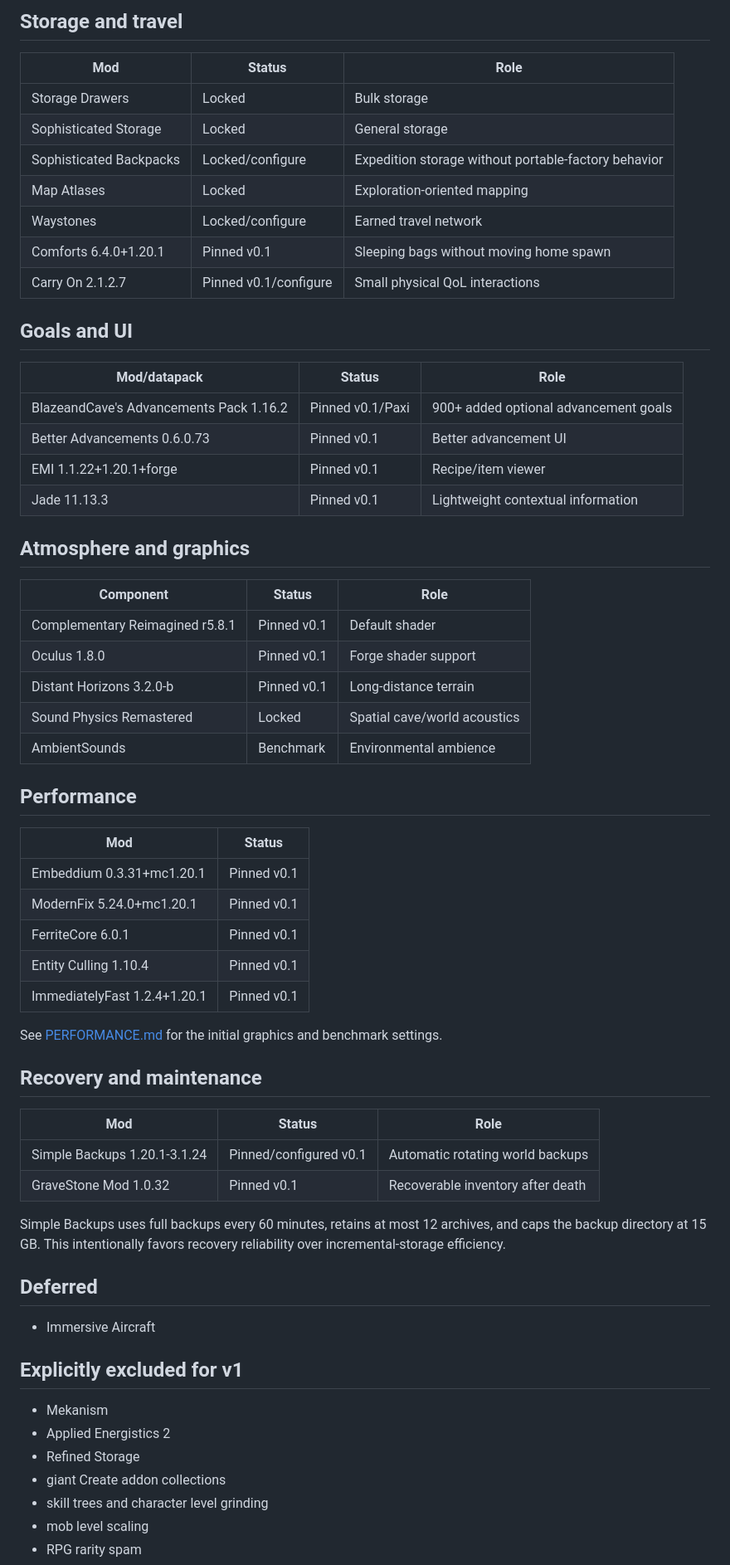
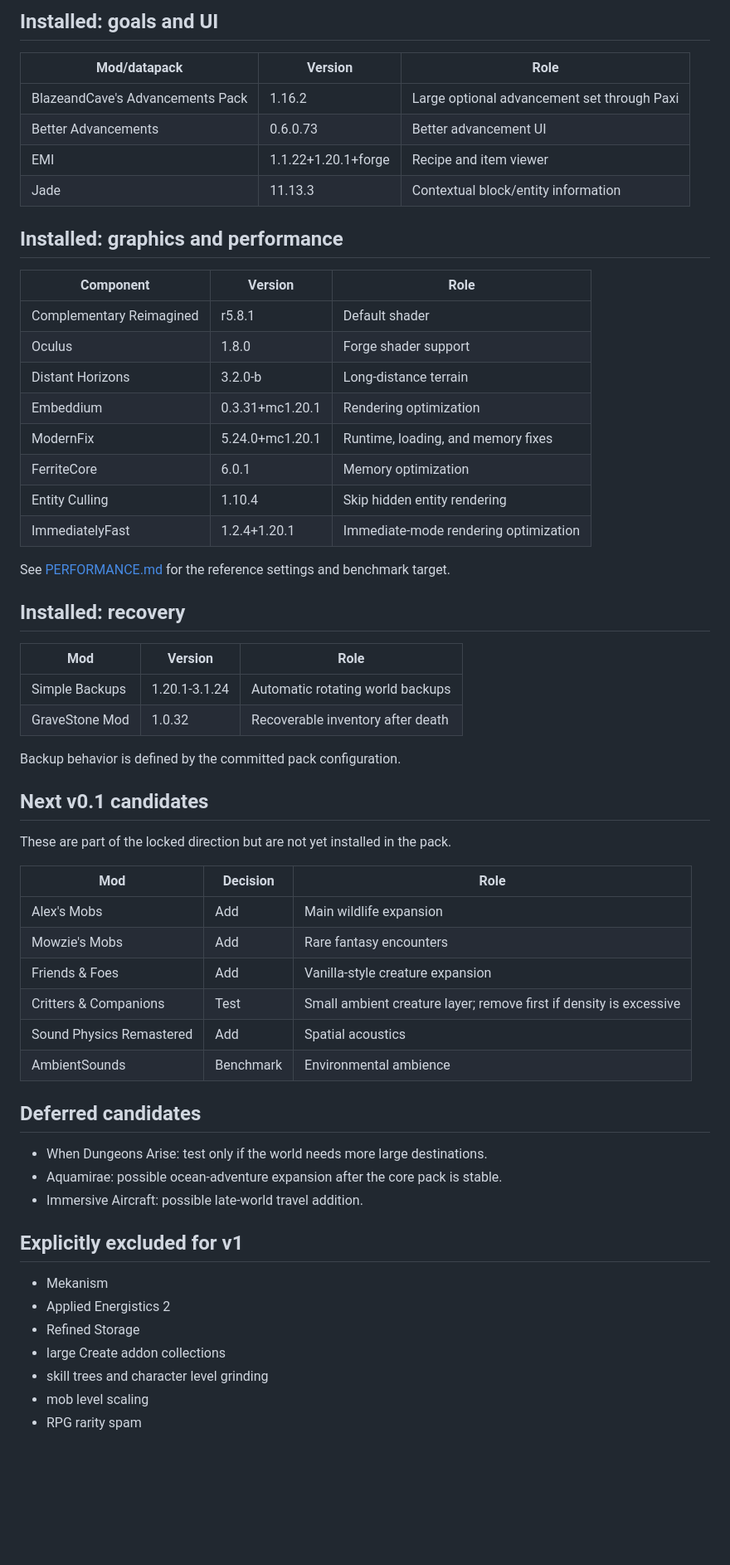
Before and after one commit to daniel-kindl/dks-adventures, a Markdown page: docs/MODLIST.md, the part around one of its changes. Shown at 83% size. Drawn GitHub-style; blank space fills up the shorter version.

```diff
--- a/docs/MODLIST.md
+++ b/docs/MODLIST.md
@@ -59,66 +61,62 @@ See [WORLDGEN.md](WORLDGEN.md) for the world-generation policy and test gate.
 
-## Storage and travel
+## Installed: goals and UI
 
-| Mod | Status | Role |
+| Mod/datapack | Version | Role |
 | --- | --- | --- |
-| Storage Drawers | Locked | Bulk storage |
-| Sophisticated Storage | Locked | General storage |
-| Sophisticated Backpacks | Locked/configure | Expedition storage without portable-factory behavior |
-| Map Atlases | Locked | Exploration-oriented mapping |
-| Waystones | Locked/configure | Earned travel network |
-| Comforts 6.4.0+1.20.1 | Pinned v0.1 | Sleeping bags without moving home spawn |
-| Carry On 2.1.2.7 | Pinned v0.1/configure | Small physical QoL interactions |
+| BlazeandCave's Advancements Pack | 1.16.2 | Large optional advancement set through Paxi |
+| Better Advancements | 0.6.0.73 | Better advancement UI |
+| EMI | 1.1.22+1.20.1+forge | Recipe and item viewer |
+| Jade | 11.13.3 | Contextual block/entity information |
 
-## Goals and UI
+## Installed: graphics and performance
 
-| Mod/datapack | Status | Role |
+| Component | Version | Role |
 | --- | --- | --- |
-| BlazeandCave's Advancements Pack 1.16.2 | Pinned v0.1/Paxi | 900+ added optional advancement goals |
-| Better Advancements 0.6.0.73 | Pinned v0.1 | Better advancement UI |
-| EMI 1.1.22+1.20.1+forge | Pinned v0.1 | Recipe/item viewer |
-| Jade 11.13.3 | Pinned v0.1 | Lightweight contextual information |
+| Complementary Reimagined | r5.8.1 | Default shader |
+| Oculus | 1.8.0 | Forge shader support |
+| Distant Horizons | 3.2.0-b | Long-distance terrain |
+| Embeddium | 0.3.31+mc1.20.1 | Rendering optimization |
+| ModernFix | 5.24.0+mc1.20.1 | Runtime, loading, and memory fixes |
+| FerriteCore | 6.0.1 | Memory optimization |
+| Entity Culling | 1.10.4 | Skip hidden entity rendering |
+| ImmediatelyFast | 1.2.4+1.20.1 | Immediate-mode rendering optimization |
 
-## Atmosphere and graphics
+See [PERFORMANCE.md](PERFORMANCE.md) for the reference settings and benchmark target.
 
-| Component | Status | Role |
+## Installed: recovery
+
+| Mod | Version | Role |
 | --- | --- | --- |
-| Complementary Reimagined r5.8.1 | Pinned v0.1 | Default shader |
-| Oculus 1.8.0 | Pinned v0.1 | Forge shader support |
-| Distant Horizons 3.2.0-b | Pinned v0.1 | Long-distance terrain |
-| Sound Physics Remastered | Locked | Spatial cave/world acoustics |
+| Simple Backups | 1.20.1-3.1.24 | Automatic rotating world backups |
+| GraveStone Mod | 1.0.32 | Recoverable inventory after death |
+
+Backup behavior is defined by the committed pack configuration.
+
+## Next v0.1 candidates
+
+These are part of the locked direction but are not yet installed in the pack.
+
+| Mod | Decision | Role |
+| --- | --- | --- |
+| Alex's Mobs | Add | Main wildlife expansion |
+| Mowzie's Mobs | Add | Rare fantasy encounters |
+| Friends & Foes | Add | Vanilla-style creature expansion |
+| Critters & Companions | Test | Small ambient creature layer; remove first if density is excessive |
+| Sound Physics Remastered | Add | Spatial acoustics |
 | AmbientSounds | Benchmark | Environmental ambience |
 
-## Performance
+## Deferred candidates
 
-| Mod | Status |
-| --- | --- |
-| Embeddium 0.3.31+mc1.20.1 | Pinned v0.1 |
-| ModernFix 5.24.0+mc1.20.1 | Pinned v0.1 |
-| FerriteCore 6.0.1 | Pinned v0.1 |
-| Entity Culling 1.10.4 | Pinned v0.1 |
-| ImmediatelyFast 1.2.4+1.20.1 | Pinned v0.1 |
-
-See [PERFORMANCE.md](PERFORMANCE.md) for the initial graphics and benchmark settings.
-
-## Recovery and maintenance
-
-| Mod | Status | Role |
-| --- | --- | --- |
-| Simple Backups 1.20.1-3.1.24 | Pinned/configured v0.1 | Automatic rotating world backups |
-| GraveStone Mod 1.0.32 | Pinned v0.1 | Recoverable inventory after death |
-
-Simple Backups uses full backups every 60 minutes, retains at most 12 archives, and caps the backup directory at 15 GB. This intentionally favors recovery reliability over incremental-storage efficiency.
-
-## Deferred
-
-- Immersive Aircraft
+- When Dungeons Arise: test only if the world needs more large destinations.
+- Aquamirae: possible ocean-adventure expansion after the core pack is stable.
+- Immersive Aircraft: possible late-world travel addition.
 
 ## Explicitly excluded for v1
 
 - Mekanism
 - Applied Energistics 2
 - Refined Storage
-- giant Create addon collections
+- large Create addon collections
 - skill trees and character level grinding
 - mob level scaling
 - RPG rarity spam
```
Also changed, not shown: other parts of docs/MODLIST.md (+44 -42 lines).
